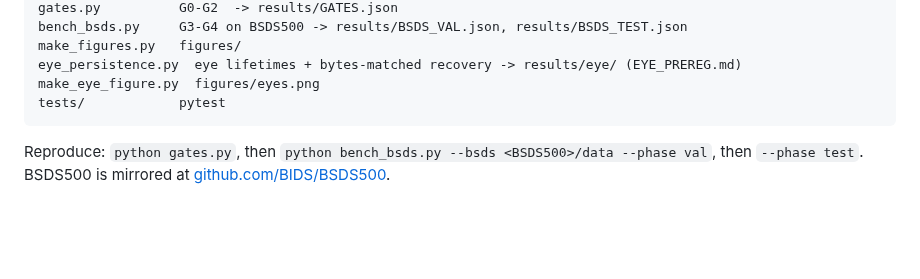
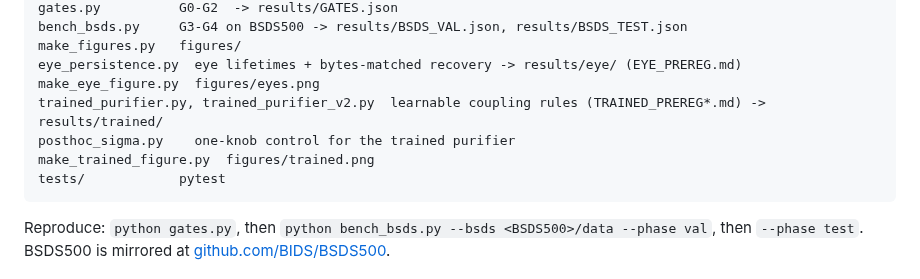
Before and after one commit to anttiluode/Sihti, a Markdown page: README.md, the part around one of its changes. Drawn GitHub-style; blank space fills up the shorter version.

````diff
--- a/README.md
+++ b/README.md
@@ -244,6 +272,9 @@ bench_bsds.py     G3-G4 on BSDS500 -> results/BSDS_VAL.json, results/BSDS_TEST.j
 make_figures.py   figures/
 eye_persistence.py  eye lifetimes + bytes-matched recovery -> results/eye/ (EYE_PREREG.md)
 make_eye_figure.py  figures/eyes.png
+trained_purifier.py, trained_purifier_v2.py  learnable coupling rules (TRAINED_PREREG*.md) -> results/trained/
+posthoc_sigma.py    one-knob control for the trained purifier
+make_trained_figure.py  figures/trained.png
 tests/            pytest
 ```
 
````
Also changed, not shown: other parts of README.md (+28 -0 lines), figures/trained.png (added), 6 other files.
